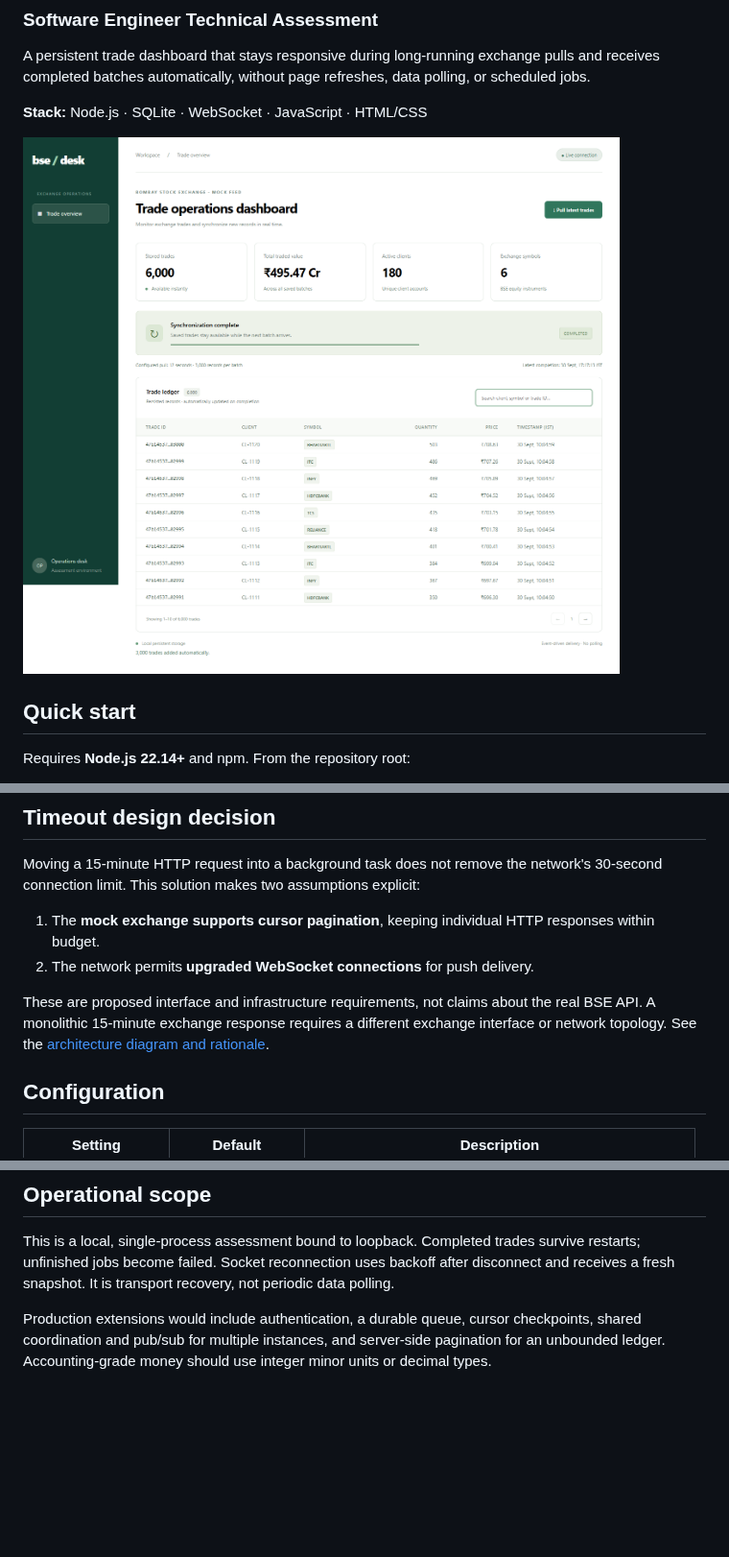
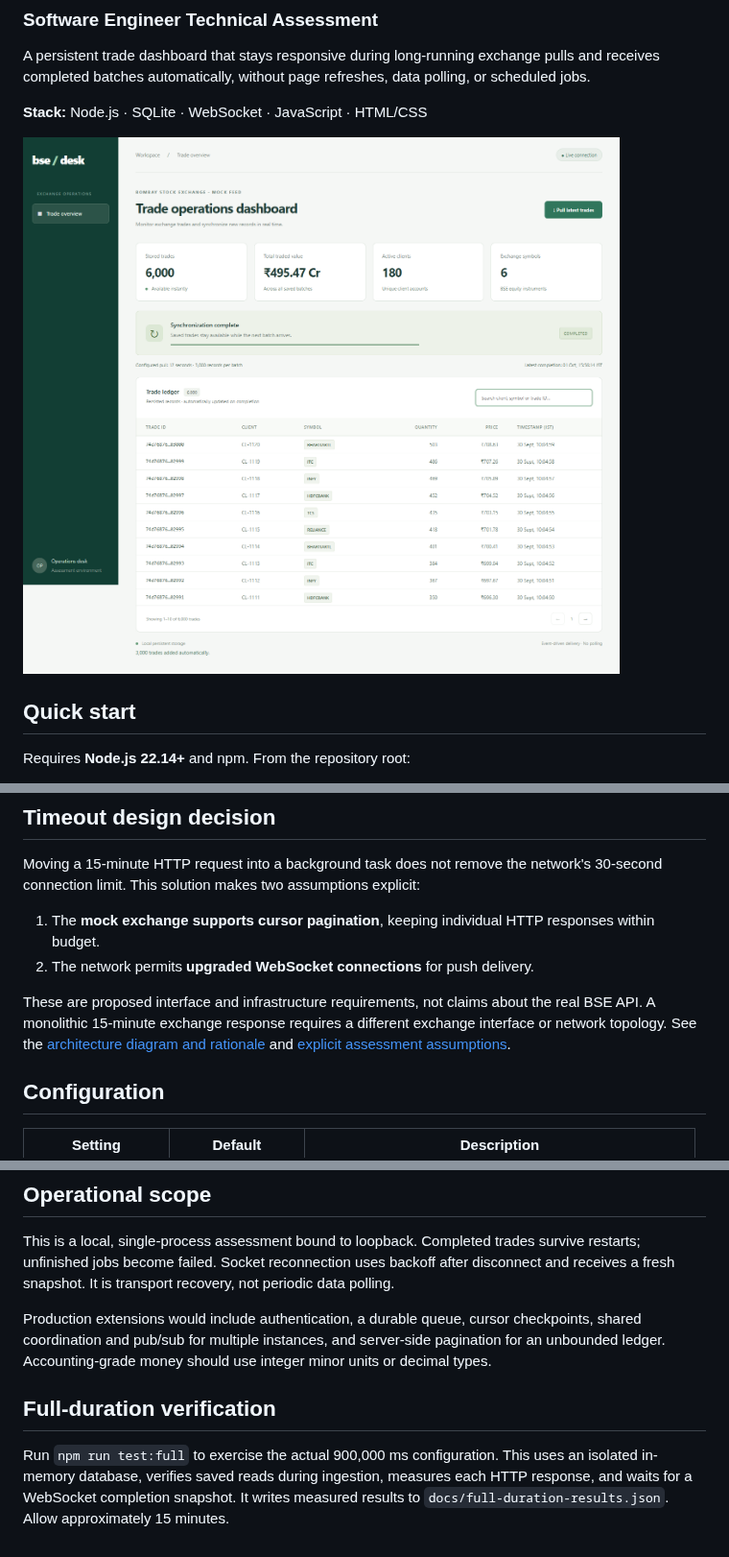
Before and after one commit to nidhichaudhari2020-hue/bsetradedashboard, a Markdown page: README.md, 3 parts joined by grey strips. Shown at 96% size. Rendered like a GitHub page; pictures changed too: docs/dashboard.png; blank space fills up the shorter version.

Commit message:
Add reproducible full-duration verification and CI

```diff
--- a/README.md
+++ b/README.md
@@ -41,7 +41,7 @@ Moving a 15-minute HTTP request into a background task does not remove the netwo
 1. The **mock exchange supports cursor pagination**, keeping individual HTTP responses within budget.
 2. The network permits **upgraded WebSocket connections** for push delivery.
 
-These are proposed interface and infrastructure requirements, not claims about the real BSE API. A monolithic 15-minute exchange response requires a different exchange interface or network topology. See the [architecture diagram and rationale](docs/architecture.md).
+These are proposed interface and infrastructure requirements, not claims about the real BSE API. A monolithic 15-minute exchange response requires a different exchange interface or network topology. See the [architecture diagram and rationale](docs/architecture.md) and [explicit assessment assumptions](docs/assumptions.md).
 
 ## Configuration
 
@@ -110,3 +110,7 @@ The optional `docs/record-walkthrough.mjs` utility regenerates the video and run
 This is a local, single-process assessment bound to loopback. Completed trades survive restarts; unfinished jobs become failed. Socket reconnection uses backoff after disconnect and receives a fresh snapshot. It is transport recovery, not periodic data polling.
 
 Production extensions would include authentication, a durable queue, cursor checkpoints, shared coordination and pub/sub for multiple instances, and server-side pagination for an unbounded ledger. Accounting-grade money should use integer minor units or decimal types.
+
+## Full-duration verification
+
+Run `npm run test:full` to exercise the actual 900,000 ms configuration. This uses an isolated in-memory database, verifies saved reads during ingestion, measures each HTTP response, and waits for a WebSocket completion snapshot. It writes measured results to `docs/full-duration-results.json`. Allow approximately 15 minutes.
```
Also changed, not shown: docs/assumptions.md (added, +13 -0 lines), docs/mobile.png, 5 other files.
